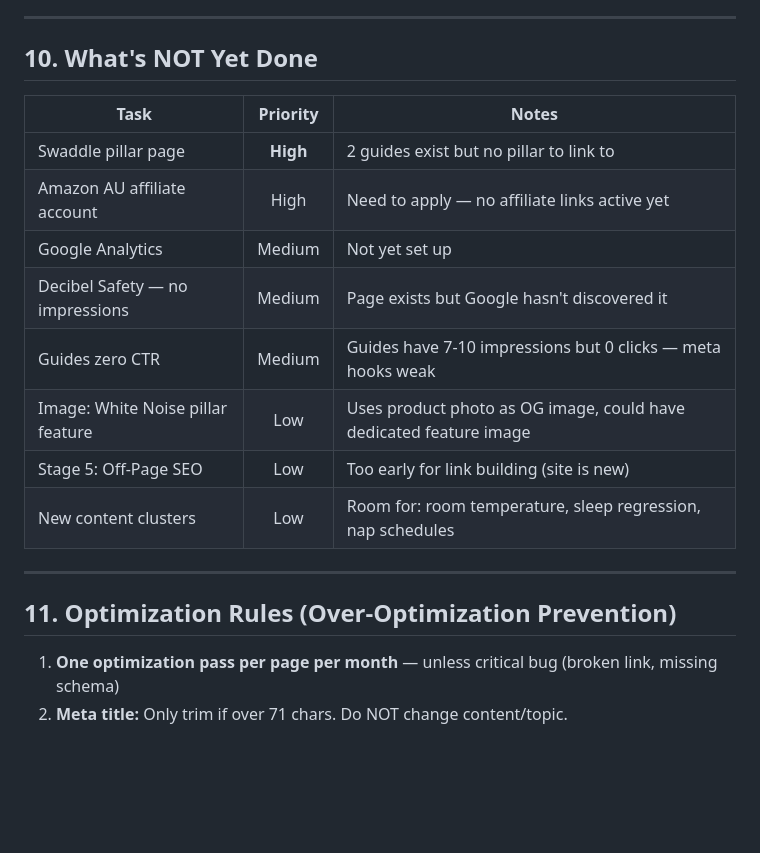
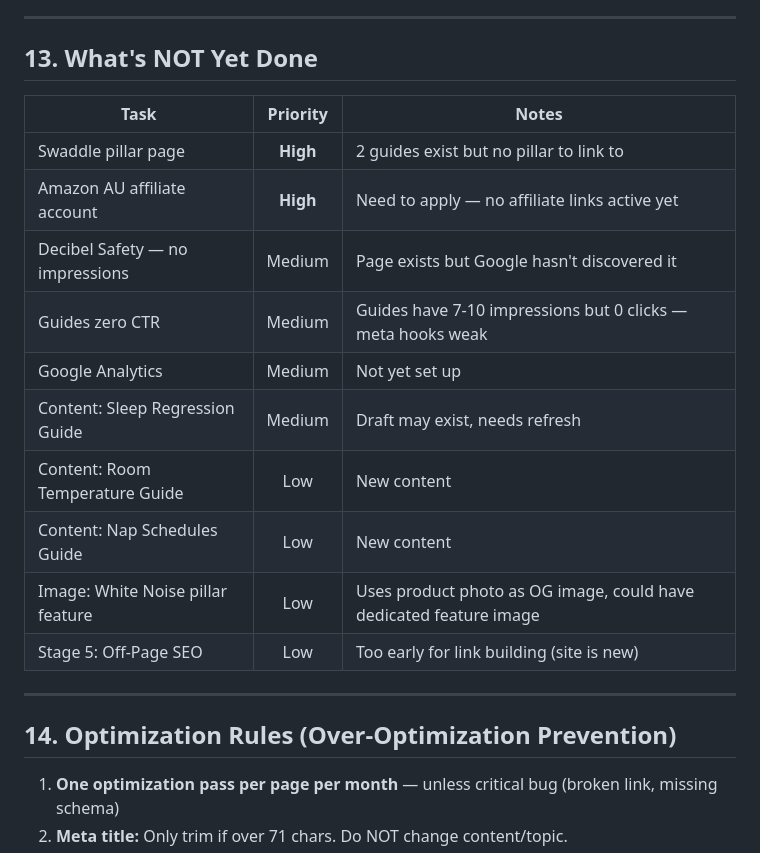
Before and after one commit to reereegrata/Emmas-sleep-advice-site, a Markdown page: STATUS.md, the part around one of its changes. Rendered like a GitHub page; blank space fills up the shorter version.

```diff
--- a/STATUS.md
+++ b/STATUS.md
@@ -261,22 +341,24 @@ Shows how many links each guide sends TO the pillar page:
 
 ---
 
-## 10. What's NOT Yet Done
+## 13. What's NOT Yet Done
 
 | Task | Priority | Notes |
 |------|:--------:|-------|
 | Swaddle pillar page | **High** | 2 guides exist but no pillar to link to |
-| Amazon AU affiliate account | High | Need to apply — no affiliate links active yet |
-| Google Analytics | Medium | Not yet set up |
+| Amazon AU affiliate account | **High** | Need to apply — no affiliate links active yet |
 | Decibel Safety — no impressions | Medium | Page exists but Google hasn't discovered it |
 | Guides zero CTR | Medium | Guides have 7-10 impressions but 0 clicks — meta hooks weak |
+| Google Analytics | Medium | Not yet set up |
+| Content: Sleep Regression Guide | Medium | Draft may exist, needs refresh |
+| Content: Room Temperature Guide | Low | New content |
+| Content: Nap Schedules Guide | Low | New content |
 | Image: White Noise pillar feature | Low | Uses product photo as OG image, could have dedicated feature image |
 | Stage 5: Off-Page SEO | Low | Too early for link building (site is new) |
-| New content clusters | Low | Room for: room temperature, sleep regression, nap schedules |
 
 ---
 
-## 11. Optimization Rules (Over-Optimization Prevention)
+## 14. Optimization Rules (Over-Optimization Prevention)
 
 1. **One optimization pass per page per month** — unless critical bug (broken link, missing schema)
 2. **Meta title:** Only trim if over 71 chars. Do NOT change content/topic.
```
Also changed, not shown: other parts of STATUS.md (+81 -1 lines).
